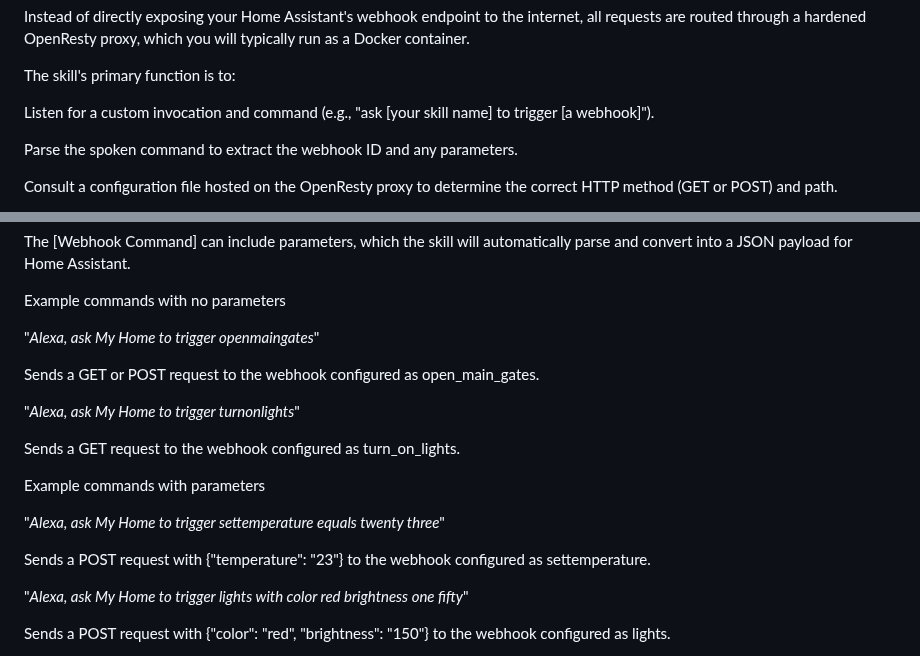
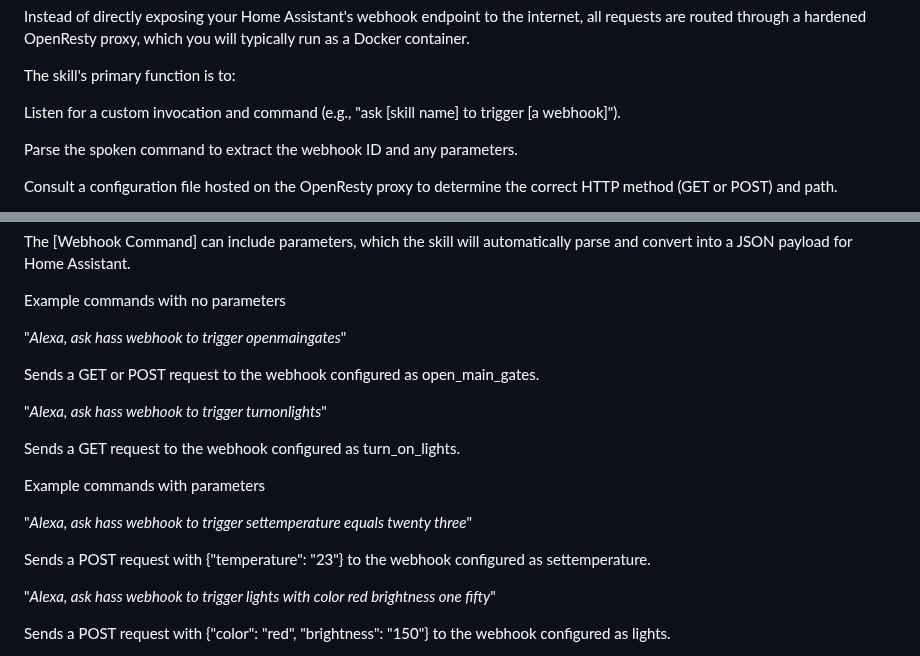
Before and after one commit to ianpleasance/home-assistant-alexa-webhook, a Markdown page: README.md, 2 parts joined by grey strips. Drawn GitHub-style.

```diff
--- a/README.md
+++ b/README.md
@@ -21,7 +21,7 @@ Instead of directly exposing your Home Assistant's webhook endpoint to the inter
 
 The skill's primary function is to:
 
-Listen for a custom invocation and command (e.g., "ask [your skill name] to trigger [a webhook]").
+Listen for a custom invocation and command (e.g., "ask [skill name] to trigger [a webhook]").
 
 Parse the spoken command to extract the webhook ID and any parameters.
 
@@ -79,21 +79,21 @@ The [Webhook Command] can include parameters, which the skill will automatically
 
 Example commands with no parameters
 
-"*Alexa, ask My Home to trigger openmaingates*"
+"*Alexa, ask hass webhook to trigger openmaingates*"
 
 Sends a GET or POST request to the webhook configured as open_main_gates.
 
-"*Alexa, ask My Home to trigger turnonlights*"
+"*Alexa, ask hass webhook to trigger turnonlights*"
 
 Sends a GET request to the webhook configured as turn_on_lights.
 
 Example commands with parameters
 
-"*Alexa, ask My Home to trigger settemperature equals twenty three*"
+"*Alexa, ask hass webhook to trigger settemperature equals twenty three*"
 
 Sends a POST request with {"temperature": "23"} to the webhook configured as settemperature.
 
-"*Alexa, ask My Home to trigger lights with color red brightness one fifty*"
+"*Alexa, ask hass webhook to trigger lights with color red brightness one fifty*"
 
 Sends a POST request with {"color": "red", "brightness": "150"} to the webhook configured as lights.
 
```
